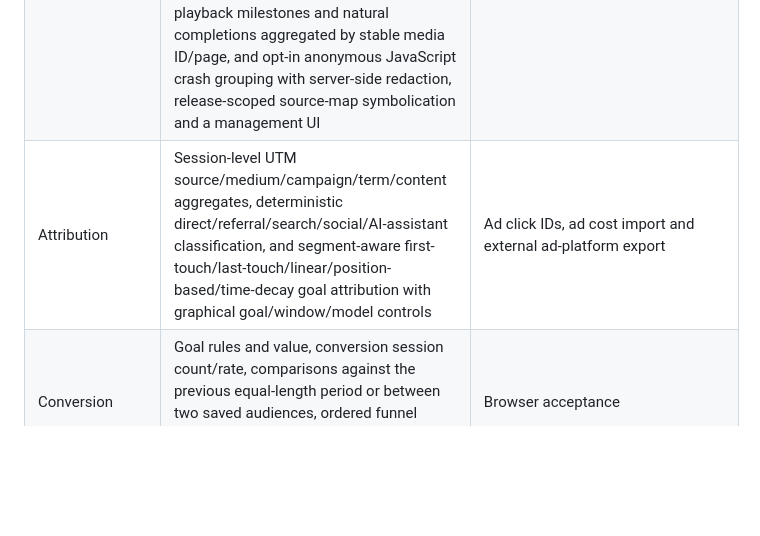
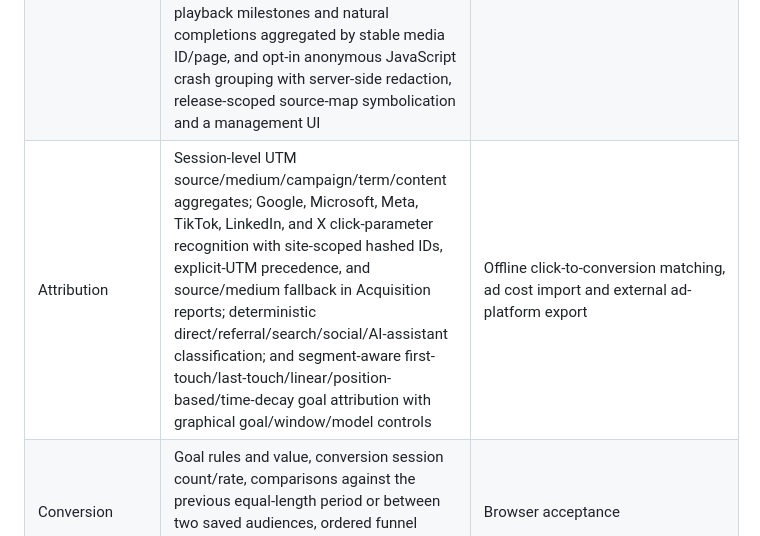
Before and after one commit to skyhhjmk/seeray-lens, a Markdown page: docs/product-parity.md, the part around the change. Rendered like a GitHub page; blank space fills up the shorter version.

```diff
--- a/docs/product-parity.md
+++ b/docs/product-parity.md
@@ -8,7 +8,7 @@ This ledger is the completion contract for the Matomo-compatible product. A sour
 | Privacy | Site-scoped IDs, URL minimisation, functioning site-level consent policy, generated accessible accept/reject banner with persistent privacy-settings control, post-choice identity persistence, opt-out cleanup, and consent-aware collection snippets | Hosted opt-out/privacy page, browser acceptance |
 | Reporting | Overview, pages/titles, traffic, events, visit-time weekday/hour heatmap in site-local time, visitor frequency and per-session engagement distributions, configured goals, segmented core reports with acquisition, page, technology, location, event-count, visit-duration, and registered custom-property conditions, interactive offline country map and visitor-location breakdowns, live visits, personal saved dashboards, a bounded visual custom-report builder with up to four session/event/custom-dimension/nested event-property breakdowns and named formulas over allowlisted measures, per-widget CSV/JSON/PDF exports, scheduled weekly/monthly email reports with CSV attachments, configurable daily comparative alerts with email/Slack/Teams delivery, site-scoped dated annotations shown on trend charts, and workspace-scoped multi-site roll-up trends/site comparisons/channel summaries | Browser acceptance |
 | Behaviour | Heatmaps, recordings, page titles, entry/exit pages, tracked events, segment-aware five-step page-flow explorer with cursor-paged anonymous visit samples for each transition, short-lived real-page overlay with session-based next-page counts and matched-link badges, site-search terms/results, content impression/interaction reports, segment-aware page-level Web Vitals reports, privacy-safe form reports, opt-in audio/video starts, 25/50/75/90% playback milestones and natural completions aggregated by stable media ID/page, and opt-in anonymous JavaScript crash grouping with server-side redaction, release-scoped source-map symbolication and a management UI | Native iOS/Android crash SDKs, Search Console/SEO performance reports, and browser acceptance for overlay/form/media/crash/heatmap flows |
-| Attribution | Session-level UTM source/medium/campaign/term/content aggregates, deterministic direct/referral/search/social/AI-assistant classification, and segment-aware first-touch/last-touch/linear/position-based/time-decay goal attribution with graphical goal/window/model controls | Ad click IDs, ad cost import and external ad-platform export |
+| Attribution | Session-level UTM source/medium/campaign/term/content aggregates; Google, Microsoft, Meta, TikTok, LinkedIn, and X click-parameter recognition with site-scoped hashed IDs, explicit-UTM precedence, and source/medium fallback in Acquisition reports; deterministic direct/referral/search/social/AI-assistant classification; and segment-aware first-touch/last-touch/linear/position-based/time-decay goal attribution with graphical goal/window/model controls | Offline click-to-conversion matching, ad cost import and external ad-platform export |
 | Conversion | Goal rules and value, conversion session count/rate, comparisons against the previous equal-length period or between two saved audiences, ordered funnel definitions/reports, and multi-touch conversion attribution | Browser acceptance |
 | Tag manager | Site-scoped containers, graphical event/custom-code tags and event-property filters, workspace-shared visual tag-template library, immutable versions, independent development/staging/production releases and rollback, origin-checked delivery, runtime variables, a no-code draft dry-run, short-lived live-site preview/debug sessions with analytics suppression and bounded query-stripped logs, and consent-aware execution | Approval workflows, fine-grained script governance, and real-browser acceptance on an allowed domain |
 | Experimentation | Site-scoped definitions with draft/running/paused/completed/archived lifecycle, archive-before-delete and post-exposure setup locking; stable client assignment; visitor-stable mutual-exclusion traffic layers; URL path-prefix, device, and server-evaluated saved-segment targeting with explicit lookback; exposure events; unique-session conversion reports; control-relative lift/p-value/significance; 95% Wilson/Newcombe-Wilson confidence intervals; visual admin editor and adjustable sample-size planner | Real-browser acceptance for assignment persistence, page/device targeting, layer exclusivity, and report continuity |
```
Also changed, not shown: docs/analytics/acquisition.md (+5 -3 lines).
